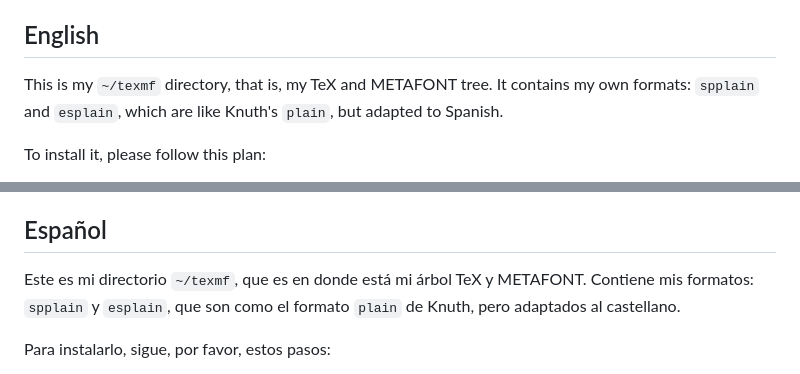
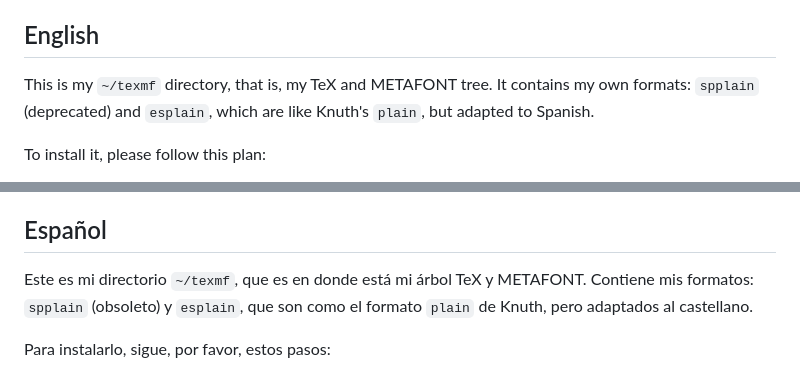
Before and after one commit to ramoncasares/texmf, a Markdown page: README.md, 2 parts joined by grey strips. Drawn GitHub-style.

Commit message:
README.md: spplain deprecated

```diff
--- a/README.md
+++ b/README.md
@@ -6,7 +6,7 @@ English
 
 This is my `~/texmf` directory, that is,
 my TeX and METAFONT tree.
-It contains my own formats: `spplain` and `esplain`,
+It contains my own formats: `spplain` (deprecated) and `esplain`,
 which are like Knuth's `plain`,
 but adapted to Spanish.
 
@@ -67,7 +67,7 @@ Español
 
 Este es mi directorio `~/texmf`,
 que es en donde está mi árbol TeX y METAFONT.
-Contiene mis formatos: `spplain` y `esplain`,
+Contiene mis formatos: `spplain` (obsoleto) y `esplain`,
 que son como el formato `plain` de Knuth,
 pero adaptados al castellano.
 
```
